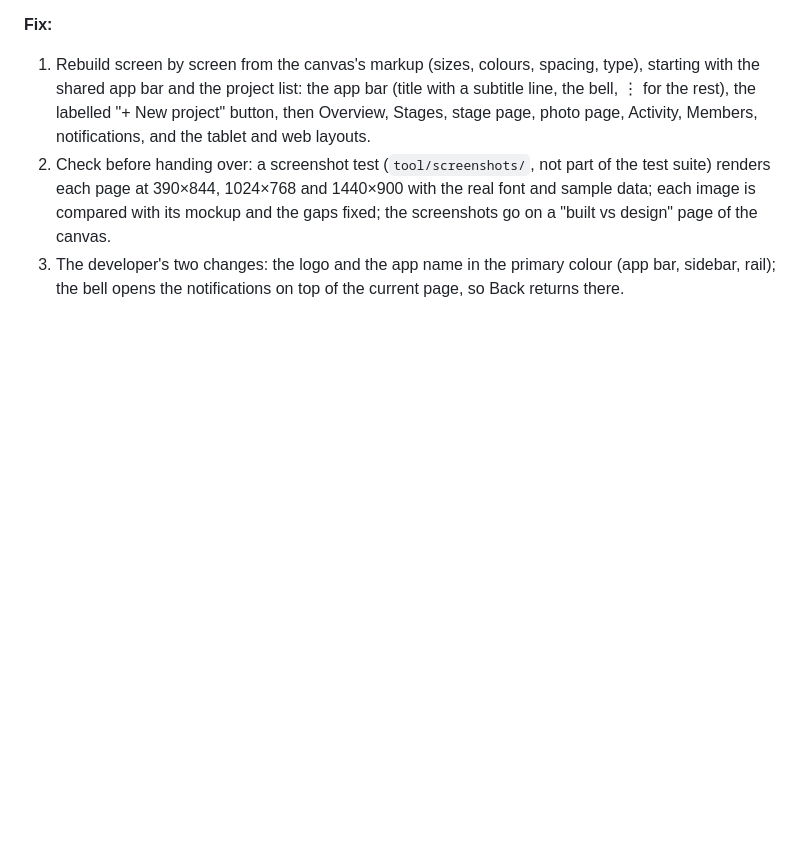
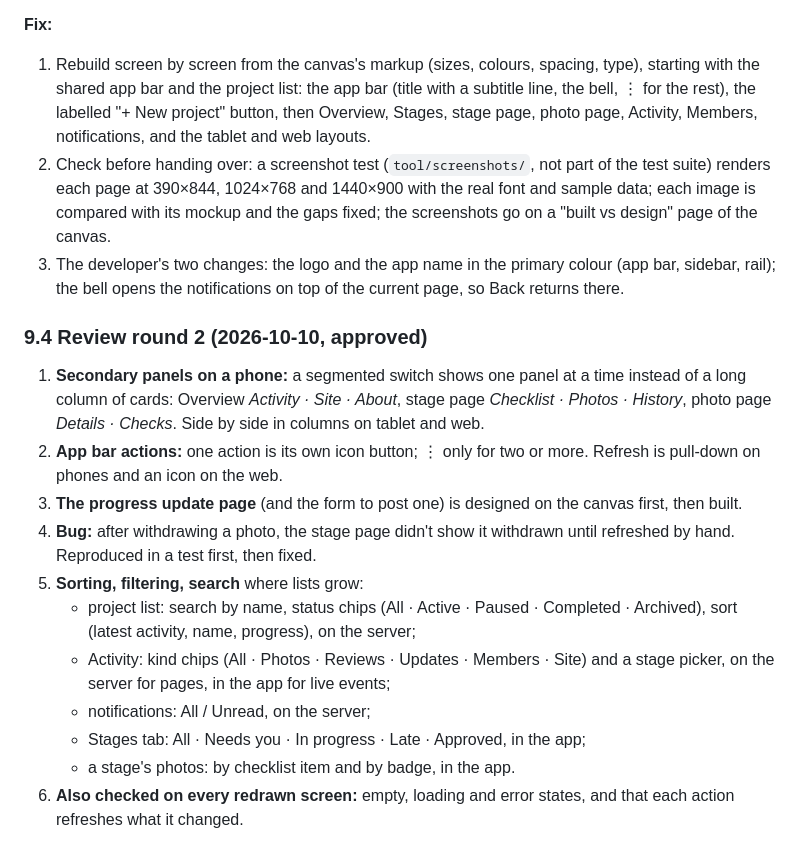
Before and after one commit to afesohromeo/plotwatch, a Markdown page: doc/05-design-system.md, the part around the change. Rendered like a GitHub page; blank space fills up the shorter version.

Commit message:
docs: design review round 2 plan (panels, menus, filters, update page)
Co-Authored-By: Claude Opus 5.5 <noreply@anthropic.com>

```diff
--- a/doc/05-design-system.md
+++ b/doc/05-design-system.md
@@ -150,3 +150,16 @@ The developer's review of the first build: about 60/100 against the canvas. The
 1. Rebuild screen by screen from the canvas's markup (sizes, colours, spacing, type), starting with the shared app bar and the project list: the app bar (title with a subtitle line, the bell, ⋮ for the rest), the labelled "+ New project" button, then Overview, Stages, stage page, photo page, Activity, Members, notifications, and the tablet and web layouts.
 2. Check before handing over: a screenshot test (`tool/screenshots/`, not part of the test suite) renders each page at 390×844, 1024×768 and 1440×900 with the real font and sample data; each image is compared with its mockup and the gaps fixed; the screenshots go on a "built vs design" page of the canvas.
 3. The developer's two changes: the logo and the app name in the primary colour (app bar, sidebar, rail); the bell opens the notifications on top of the current page, so Back returns there.
+
+### 9.4 Review round 2 (2026-10-10, approved)
+1. **Secondary panels on a phone:** a segmented switch shows one panel at a time instead of a long column of cards: Overview *Activity · Site · About*, stage page *Checklist · Photos · History*, photo page *Details · Checks*. Side by side in columns on tablet and web.
+2. **App bar actions:** one action is its own icon button; ⋮ only for two or more. Refresh is pull-down on phones and an icon on the web.
+3. **The progress update page** (and the form to post one) is designed on the canvas first, then built.
+4. **Bug:** after withdrawing a photo, the stage page didn't show it withdrawn until refreshed by hand. Reproduced in a test first, then fixed.
+5. **Sorting, filtering, search** where lists grow:
+   - project list: search by name, status chips (All · Active · Paused · Completed · Archived), sort (latest activity, name, progress), on the server;
+   - Activity: kind chips (All · Photos · Reviews · Updates · Members · Site) and a stage picker, on the server for pages, in the app for live events;
+   - notifications: All / Unread, on the server;
+   - Stages tab: All · Needs you · In progress · Late · Approved, in the app;
+   - a stage's photos: by checklist item and by badge, in the app.
+6. **Also checked on every redrawn screen:** empty, loading and error states, and that each action refreshes what it changed.
```
